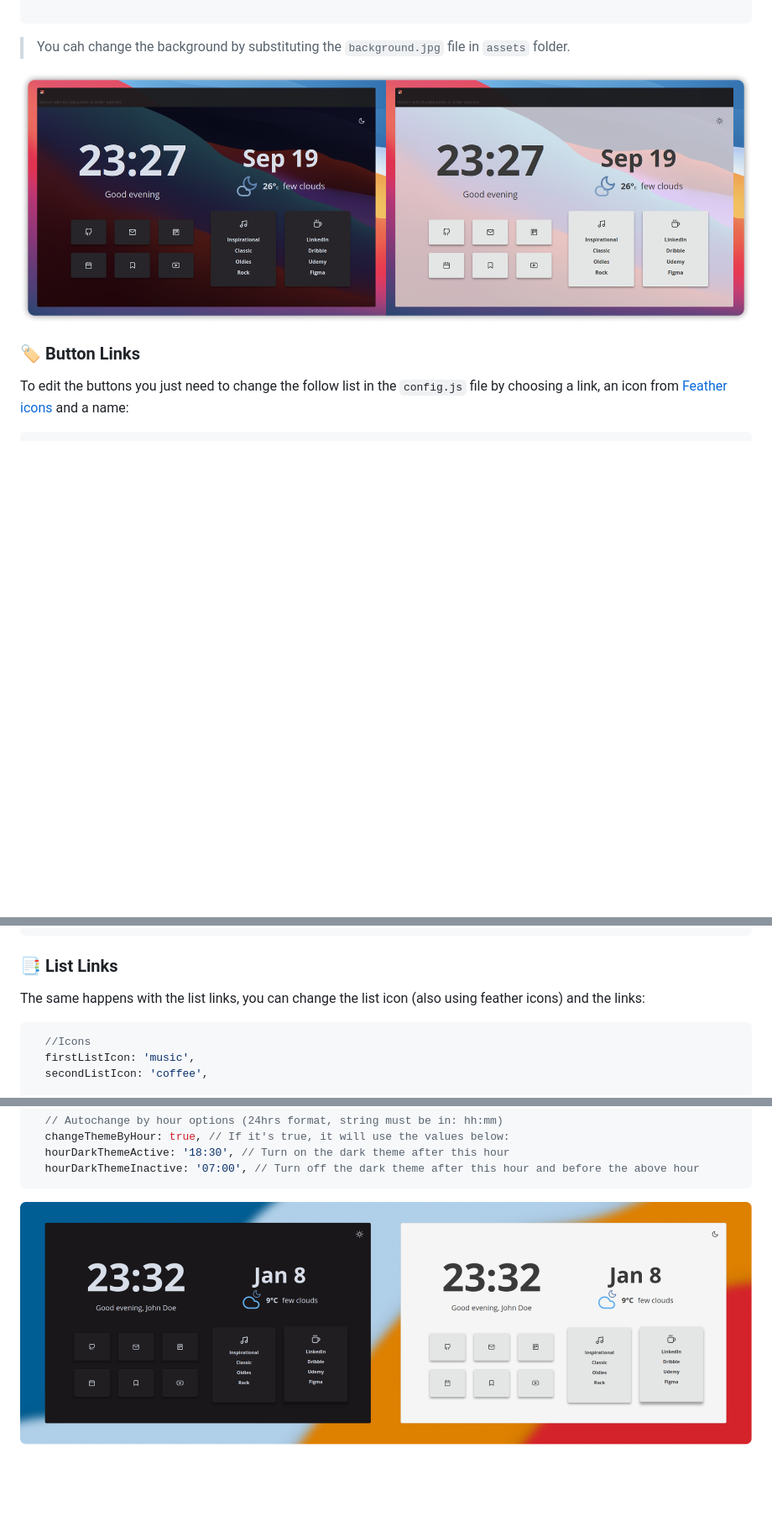
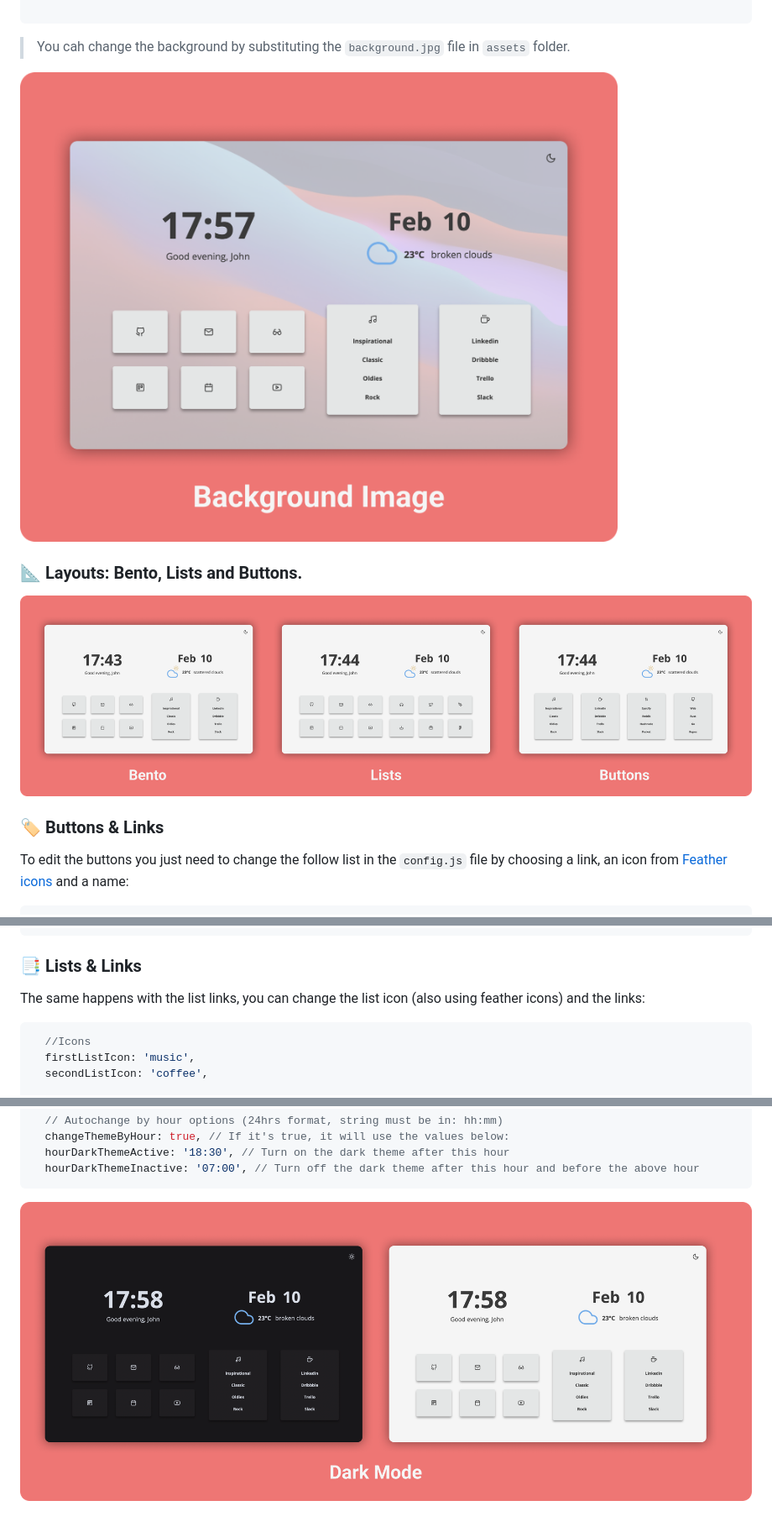
Before and after one commit to apetl/Bento, a Markdown page: README.md, 3 parts joined by grey strips. Shown: that part at 84% size. Drawn GitHub-style; pictures changed too: assets/img/backgroundImage.png (added), assets/img/bentoLayouts.png (added), assets/img/darkMode.png (added); blank space fills up the shorter version.

Commit message:
:rocket: Improved documentation images

````diff
--- a/README.md
+++ b/README.md
@@ -84,9 +81,13 @@ To change the default name, the greetings and if you want to have an image backg
 
 > You cah change the background by substituting the `background.jpg` file in `assets` folder.
 
-![](assets/img/previewbg.png)
+![](assets/img/backgroundImage.png)
 
-### 🏷️ Button Links
+### 📐 Layouts: Bento, Lists and Buttons.
+
+![](assets/img/bentoLayouts.png)
+
+### 🏷️ Buttons & Links
 
 To edit the buttons you just need to change the follow list in the `config.js` file by choosing a link, an icon from [Feather icons](https://feathericons.com/) and a name:
 
@@ -131,7 +132,7 @@ cards: [
   ],
 ```
 
-### 📑 List Links
+### 📑 Lists & Links
 
 The same happens with the list links, you can change the list icon (also using feather icons) and the links:
 
@@ -249,4 +250,4 @@ that you can change in the `config.js` file:
   hourDarkThemeInactive: '07:00', // Turn off the dark theme after this hour and before the above hour
 ```
 
-![](assets/img/subheader.png)
+![](assets/img/darkMode.png)
````
Also changed, not shown: other parts of README.md (+5 -8 lines), README-ES-MX.md (deleted, +0 -248 lines), assets/img/spanish.png (deleted), 3 other files.
